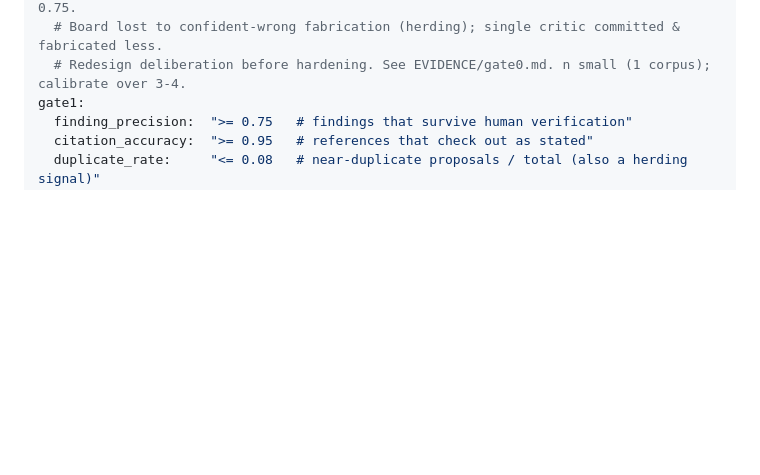
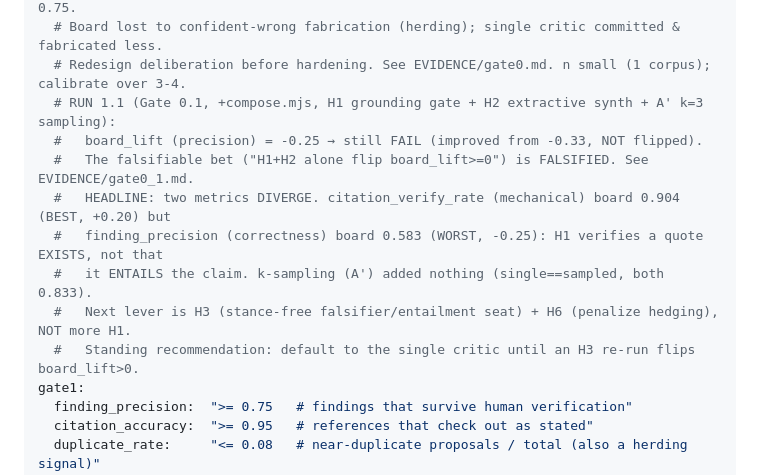
Before and after one commit to c-u-l8er/the-residency, a Markdown page: ROADMAP.md, the part around the change. Drawn GitHub-style; blank space fills up the shorter version.

Commit message:
ROADMAP: record Gate 0.1 result (board_lift precision -0.25, still FAIL)
Annotate the gate0 yaml with run 1.1: H1+H2 grounding gate falsified the
deliberation-redesign bet. The citation_verify_rate / finding_precision
divergence is the headline; next lever is H3, not more H1.

Co-Authored-By: Claude Opus 4.6 <noreply@anthropic.com>

```diff
--- a/ROADMAP.md
+++ b/ROADMAP.md
@@ -108,6 +108,14 @@ gate0:
   # RUN 1 (box-and-box @353d1679, n=6): board_lift = -0.33 → FAIL. board 0.42 vs single 0.75.
   # Board lost to confident-wrong fabrication (herding); single critic committed & fabricated less.
   # Redesign deliberation before hardening. See EVIDENCE/gate0.md. n small (1 corpus); calibrate over 3-4.
+  # RUN 1.1 (Gate 0.1, +compose.mjs, H1 grounding gate + H2 extractive synth + A' k=3 sampling):
+  #   board_lift (precision) = -0.25 → still FAIL (improved from -0.33, NOT flipped).
+  #   The falsifiable bet ("H1+H2 alone flip board_lift>=0") is FALSIFIED. See EVIDENCE/gate0_1.md.
+  #   HEADLINE: two metrics DIVERGE. citation_verify_rate (mechanical) board 0.904 (BEST, +0.20) but
+  #   finding_precision (correctness) board 0.583 (WORST, -0.25): H1 verifies a quote EXISTS, not that
+  #   it ENTAILS the claim. k-sampling (A') added nothing (single==sampled, both 0.833).
+  #   Next lever is H3 (stance-free falsifier/entailment seat) + H6 (penalize hedging), NOT more H1.
+  #   Standing recommendation: default to the single critic until an H3 re-run flips board_lift>0.
 gate1:
   finding_precision:  ">= 0.75   # findings that survive human verification"
   citation_accuracy:  ">= 0.95   # references that check out as stated"
```
